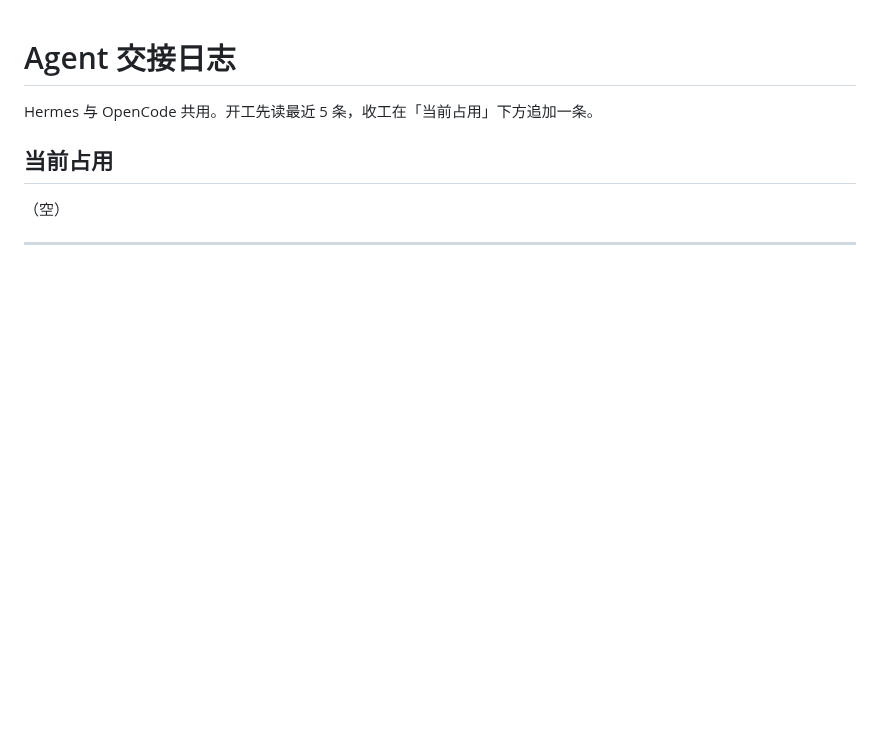
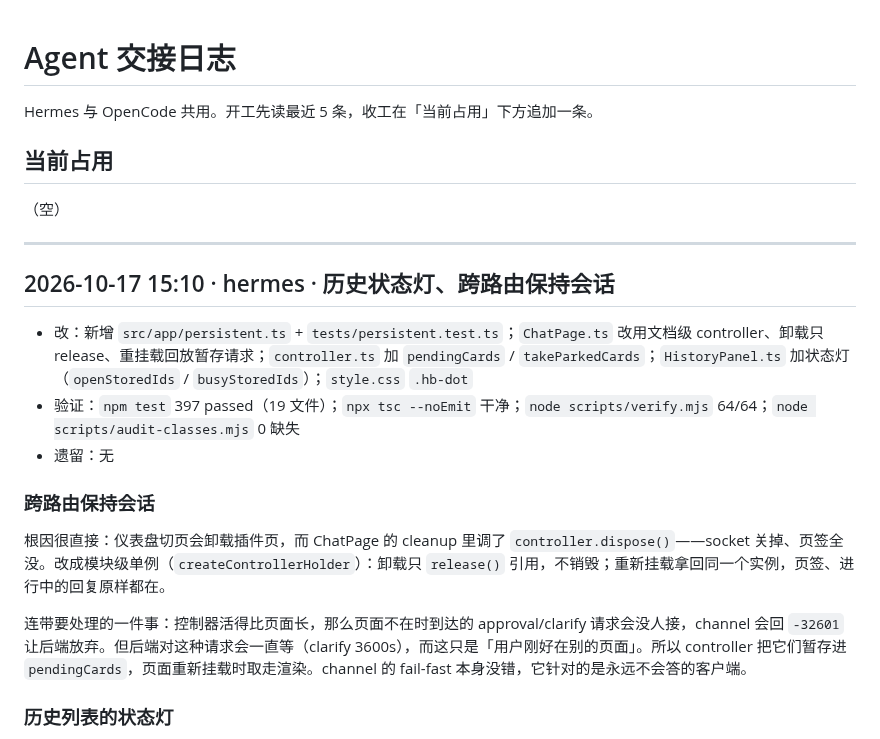
Before and after one commit to NaimioChan/hermes-bubbles, a Markdown page: docs/agent-log.md, the part around one of its changes. GitHub-like rendering; blank space fills up the shorter version.

```diff
--- a/docs/agent-log.md
+++ b/docs/agent-log.md
@@ -7,3 +7,18 @@ Hermes 与 OpenCode 共用。开工先读最近 5 条，收工在「当前占用
 （空）
 
 ---
+
+## 2026-10-17 15:10 · hermes · 历史状态灯、跨路由保持会话
+
+- 改：新增 `src/app/persistent.ts` + `tests/persistent.test.ts`；`ChatPage.ts` 改用文档级 controller、卸载只 release、重挂载回放暂存请求；`controller.ts` 加 `pendingCards` / `takeParkedCards`；`HistoryPanel.ts` 加状态灯（`openStoredIds` / `busyStoredIds`）；`style.css` `.hb-dot`
+- 验证：`npm test` 397 passed（19 文件）；`npx tsc --noEmit` 干净；`node scripts/verify.mjs` 64/64；`node scripts/audit-classes.mjs` 0 缺失
+- 遗留：无
+
+### 跨路由保持会话
+
+根因很直接：仪表盘切页会卸载插件页，而 ChatPage 的 cleanup 里调了 `controller.dispose()`——socket 关掉、页签全没。改成模块级单例（`createControllerHolder`）：卸载只 `release()` 引用，不销毁；重新挂载拿回同一个实例，页签、进行中的回复原样都在。
+
+连带要处理的一件事：控制器活得比页面长，那么页面不在时到达的 approval/clarify 请求会没人接，channel 会回 `-32601` 让后端放弃。但后端对这种请求会一直等（clarify 3600s），而这只是「用户刚好在别的页面」。所以 controller 把它们暂存进 `pendingCards`，页面重新挂载时取走渲染。channel 的 fail-fast 本身没错，它针对的是永远不会答的客户端。
+
+### 历史列表的状态灯
+
```
Also changed, not shown: other parts of docs/agent-log.md (+7 -0 lines), AGENTS.md (+4 -1 lines), README.md (+2 -1 lines), docs/assets/session-lamp.png (added), 9 other files.
